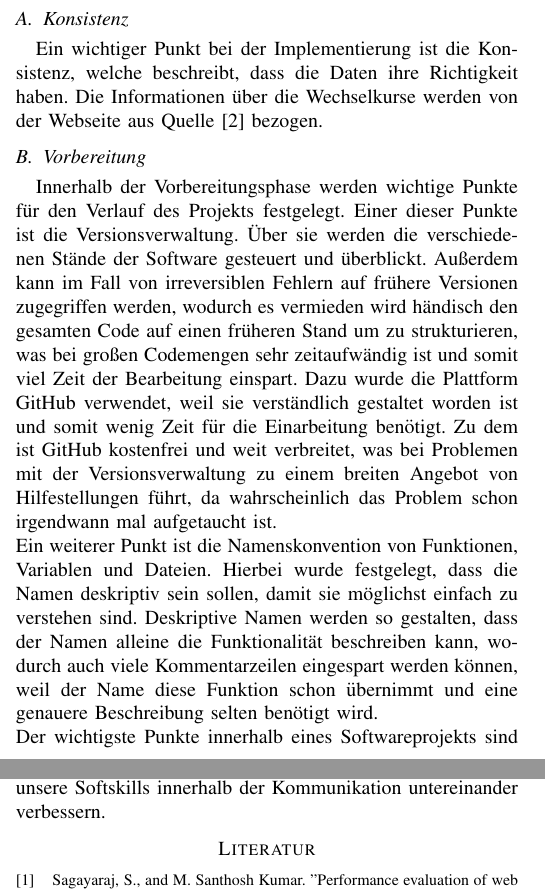
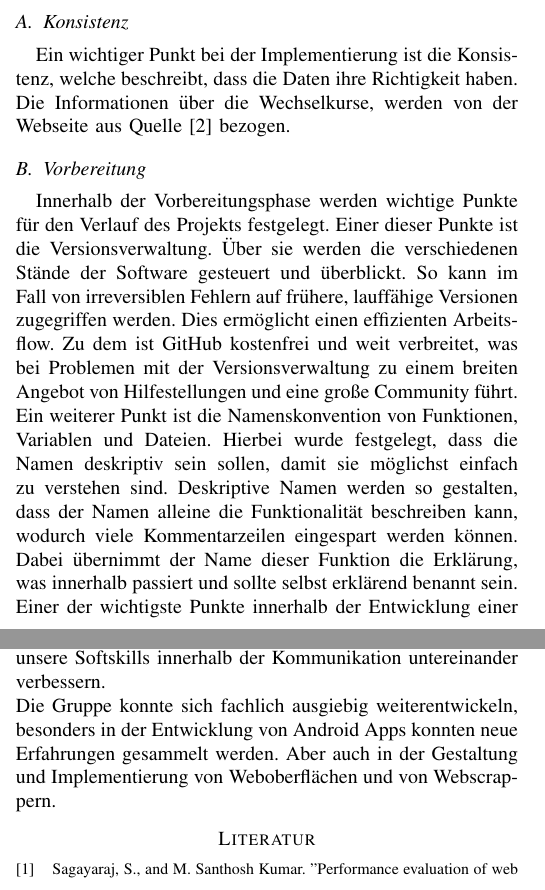
Before and after one commit to annika81115/currencyexChange, a LaTeX paper (Paper/Paper.tex): two parts of the columns of pages 3 and 5 of 5, joined at a grey line, cut so that both start at the same text. Compiled offline with pdfLaTeX; a missing font is replaced by an installed copy or a similar font; a LaTeX package or settings file that is missing is left out.

Commit message:
change some small things

```diff
--- a/Paper/Paper.tex
+++ b/Paper/Paper.tex
@@ -112,12 +115,12 @@ Abbildung \ref{fig:designentwurf} zeigt den vorläufigen Entwurf des Designs. Er
 \section{Implementierung}
 
 \subsection{Konsistenz}
-Ein wichtiger Punkt bei der Implementierung ist die Konsistenz, welche beschreibt, dass die Daten ihre Richtigkeit haben. Die Informationen über die Wechselkurse werden von der Webseite aus Quelle \cite{waechselkurse} bezogen.
+Ein wichtiger Punkt bei der Implementierung ist die Konsistenz, welche beschreibt, dass die Daten ihre Richtigkeit haben. Die Informationen über die Wechselkurse, werden von der Webseite aus Quelle \cite{waechselkurse} bezogen.
 
 \subsection{Vorbereitung}
-Innerhalb der Vorbereitungsphase werden wichtige Punkte für den Verlauf des Projekts festgelegt. Einer dieser Punkte ist die Versionsverwaltung. Über sie werden die verschiedenen Stände der Software gesteuert und überblickt. Außerdem kann im Fall von irreversiblen Fehlern auf frühere Versionen zugegriffen werden, wodurch es vermieden wird händisch den gesamten Code auf einen früheren Stand um zu strukturieren, was bei großen Codemengen sehr zeitaufwändig ist und somit viel Zeit der Bearbeitung einspart. Dazu wurde die Plattform GitHub verwendet, weil sie verständlich gestaltet worden ist und somit wenig Zeit für die Einarbeitung benötigt. Zu dem ist GitHub kostenfrei und weit verbreitet, was bei Problemen mit der Versionsverwaltung zu einem breiten Angebot von Hilfestellungen führt, da wahrscheinlich das Problem schon irgendwann mal aufgetaucht ist.\\
-Ein weiterer Punkt ist die Namenskonvention von Funktionen, Variablen und Dateien. Hierbei wurde festgelegt, dass die Namen deskriptiv sein sollen, damit sie möglichst einfach zu verstehen sind. Deskriptive Namen werden so gestalten, dass der Namen alleine die Funktionalität beschreiben kann, wodurch auch viele Kommentarzeilen eingespart werden können, weil der Name diese Funktion schon übernimmt und eine genauere Beschreibung selten benötigt wird.\\
-Der wichtigste Punkte innerhalb eines Softwareprojekts sind die verwendete Entwicklungsumgebung und verwendeten Programmiersprachen. Da das Ziel bei Currency Exchange durch eine Android-App dargestellt wird, wurde nach einer Entwicklungsumgebung gesucht, die den Entwicklungsprozess durch Verbesserungsvorschläge und graphische Darstellungen der Applikation unterstützt. Eine solche Entwicklungsumgebung ist Android-Studio verwendet, weil sie ohne weitere Einstellungen Codeverbesserungen vorschlägt und einen eingebauten Emulator besitzt, der es vereinfacht die Anwendung graphisch wahrzunehmen, zu simulieren und Fehler während der Laufzeit zu finden. Dies wird des Weiteren auch durch die Namensgebung unterstrichen. Innerhalb von Android-Studio besteht die Möglichkeit zwischen den zwei Programmiersprachen Kotlin und JAVA zu wählen, welche beide Objekt orientierte Sprachen sind. Durch die bereits vorhandenen Vorkenntnisse des Projektteams mit der Programmiersprache JAVA, wurde sie als Entwicklungssprache ausgewählt, weil somit die Einarbeitungszeit in eine neue Sprache eingespart werden konnte und direkt mit der Entwicklung der Applikation begonnen werden konnte. Neben der Anwendung muss auch ein Evaluation der Programmiersprache für den Webscraper statt finden. Für diesen wurde die Sprache C\# gewählt, da Benjamin Liebenberg bereits einen Webscraper in dieser Programmiersprache erstellt hatte, wodurch Zeit eingespart werden konnte, weil keine Einarbeitung in eine neue Programmiersprache statt finden musste, und C\# performanter bei Webservices ist als JAVA (vgl. S. 11 \cite{csharpperformance}). Des Weiteren kann C\# auch Plattform unabhängig agieren.
+Innerhalb der Vorbereitungsphase werden wichtige Punkte für den Verlauf des Projekts festgelegt. Einer dieser Punkte ist die Versionsverwaltung. Über sie werden die verschiedenen Stände der Software gesteuert und überblickt. So kann im Fall von irreversiblen Fehlern auf frühere, lauffähige Versionen zugegriffen werden. Dies ermöglicht einen effizienten Arbeitsflow. Zu dem ist GitHub kostenfrei und weit verbreitet, was bei Problemen mit der Versionsverwaltung zu einem breiten Angebot von Hilfestellungen und eine große Community führt.\\
+Ein weiterer Punkt ist die Namenskonvention von Funktionen, Variablen und Dateien. Hierbei wurde festgelegt, dass die Namen deskriptiv sein sollen, damit sie möglichst einfach zu verstehen sind. Deskriptive Namen werden so gestalten, dass der Namen alleine die Funktionalität beschreiben kann, wodurch viele Kommentarzeilen eingespart werden können. Dabei übernimmt der Name dieser Funktion die Erklärung, was innerhalb passiert und sollte selbst erklärend benannt sein.\\
+Einer der wichtigste Punkte innerhalb der Entwicklung einer Software ist die verwendete Programmiersprache und Entwicklungsumgebung. Da das Ziel bei Currency Exchange durch eine Android-App dargestellt wird, wurde nach einer Entwicklungsumgebung gesucht, die den Entwicklungsprozess durch Verbesserungsvorschläge und graphische Darstellungen der Applikation unterstützt. Eine solche Entwicklungsumgebung ist Android-Studio, weil sie ohne weitere Einstellungen Codeverbesserungen vorschlägt und einen eingebauten Emulator besitzt, der es vereinfacht die Anwendung graphisch wahrzunehmen, zu simulieren und Fehler während der Laufzeit zu finden. Dies wird des Weiteren auch durch die Namensgebung unterstrichen. Innerhalb von Android-Studio besteht die Möglichkeit zwischen den zwei Programmiersprachen Kotlin und JAVA zu wählen. Dies sind beide zwei Objektorientierte Programmiersprachen. Durch die bereits vorhandenen Vorkenntnisse des Projektteams mit der Programmiersprache JAVA, wurde sie als Entwicklungssprache ausgewählt. Somit war keine weitere Einarbeitung in eine neue Sprache nötig und es konnte direkt mit der Entwicklung der Applikation begonnen werden. Neben der Anwendung muss auch eine Programmiersprache für den Webscraper ausgewählt werden. Für diesen wurde die Sprache C\# gewählt, da Benjamin Liebenberg bereits einen Webscraper in dieser Programmiersprache erstellt hatte. Dies ermöglichte eine Zeitersparnis, weil auch hier keine Einarbeitung in eine neue Programmiersprache statt finden musste. Des Weiteren ist C\# performanter bei Webservices als JAVA (vgl. S. 11 \cite{csharpperformance}) und C\# kann auch Plattform unabhängig agieren.
 
 
 \section{Integration}
@@ -151,7 +154,9 @@ Verbessert werden könnte noch die Auswahl der Währung innerhalb der Spinner. A
 \section{Abschluss}
 Insgesamt konnte das Projekt erfolgreich abgeschlossen werden. Die Fähigkeiten innerhalb der Software Entwicklung konnten weiter vertieft und ausgebaut werden, sowie eine lauffähige Software entwickelt und alle erforderlichen Abgaben konnten getätigt werden.
 Besonders gut verlief die Arbeit innerhalb der Teammeetings. Es war dauerhaft eine konstruktive Arbeitsatmosphäre, in welcher vor allem in der Phase der Konzeptionierung zielgerichtet diskutiert werden konnte. Auch während des Debuggens in der Gruppe konnte gemeinsam schnell fehlerhafter Code korrigiert werden. So konnten wir schnelle Ergebnis erreichen. \\
-Vereinzelt traten Schwierigkeiten in der Kommunikation während der Implementierung auf. So entstanden Situationen, bei welchen die Gruppenmitglieder sich falsch verstanden oder nicht alle wichtigen Informationen zwischen ihnen transferiert werden konnten. Dies konnte jedoch durch die vielen Gruppenmeetings und Absprachen schnell behoben bzw. korrigiert werden, sodass sie zu keinem größeren Problem innerhalb der Gruppe führen konnten. Durch diese Erfahrungen konnten wir unsere Softskills innerhalb der Kommunikation untereinander verbessern.
+Vereinzelt traten Schwierigkeiten in der Kommunikation während der Implementierung auf. So entstanden Situationen, bei welchen die Gruppenmitglieder sich falsch verstanden oder nicht alle wichtigen Informationen zwischen ihnen transferiert werden konnten. Dies konnte jedoch durch die vielen Gruppenmeetings und Absprachen schnell behoben bzw. korrigiert werden, sodass sie zu keinem größeren Problem innerhalb der Gruppe führen konnten. Durch diese Erfahrungen konnten wir unsere Softskills innerhalb der Kommunikation untereinander verbessern. \\
+Die Gruppe konnte sich fachlich ausgiebig weiterentwickeln, besonders in der Entwicklung von Android Apps konnten neue Erfahrungen gesammelt werden. Aber auch in der Gestaltung und Implementierung von Weboberflächen und von Webscrappern.
+
 
 \begin{thebibliography}{99}
 	\bibitem[1]{csharpperformance}
```
Also changed, not shown: Paper/Paper.pdf, Paper/Paper.tex (21 more changed lines), 3 other files.
